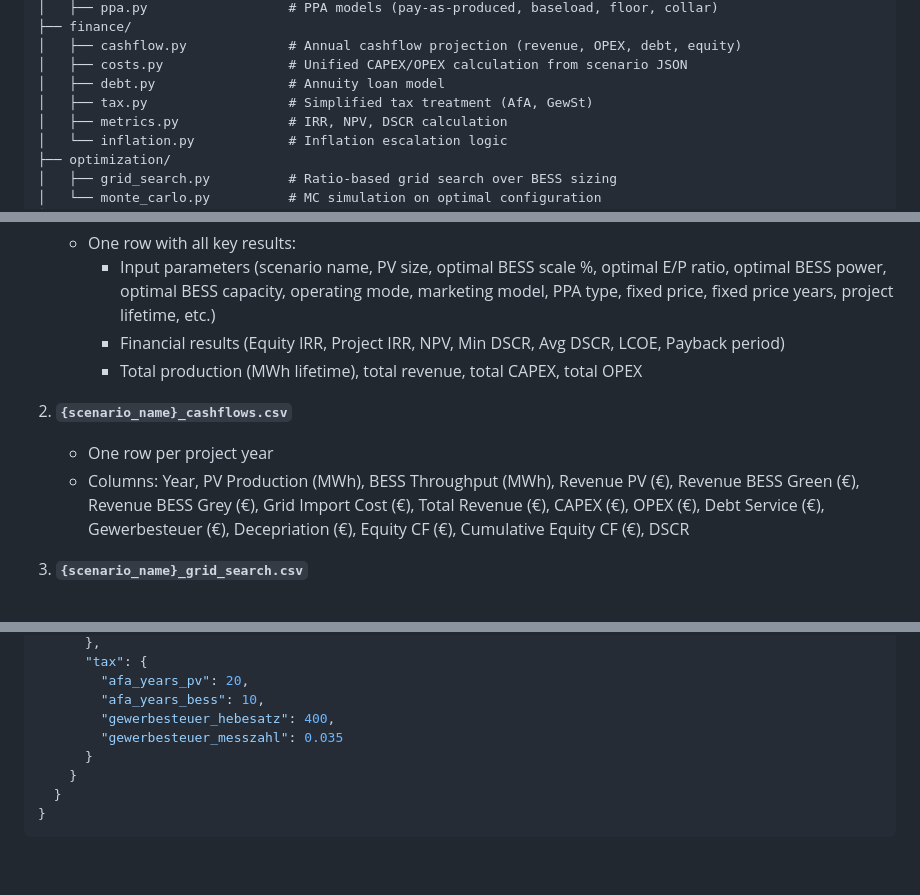
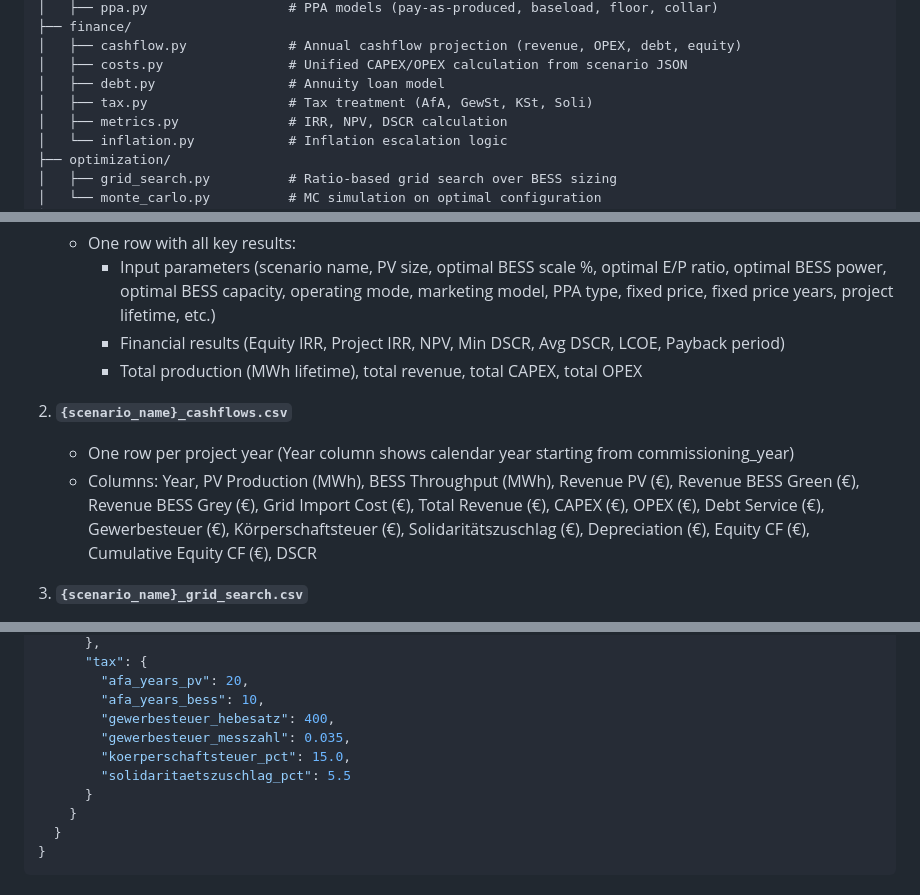
Before and after one commit to NRO1994/pv_bess, a Markdown page: CLAUDE.md, 3 parts joined by grey strips. Rendered like a GitHub page; blank space fills up the shorter version.

```diff
--- a/CLAUDE.md
+++ b/CLAUDE.md
@@ -39,7 +39,7 @@ pv_bess_model/
 │   ├── cashflow.py             # Annual cashflow projection (revenue, OPEX, debt, equity)
 │   ├── costs.py                # Unified CAPEX/OPEX calculation from scenario JSON
 │   ├── debt.py                 # Annuity loan model
-│   ├── tax.py                  # Simplified tax treatment (AfA, GewSt)
+│   ├── tax.py                  # Tax treatment (AfA, GewSt, KSt, Soli)
 │   ├── metrics.py              # IRR, NPV, DSCR calculation
 │   └── inflation.py            # Inflation escalation logic
 ├── optimization/
@@ -490,8 +488,8 @@ Produce the following CSV files per scenario run:
      - Total production (MWh lifetime), total revenue, total CAPEX, total OPEX
 
 2. **`{scenario_name}_cashflows.csv`**
-   - One row per project year
-   - Columns: Year, PV Production (MWh), BESS Throughput (MWh), Revenue PV (€), Revenue BESS Green (€), Revenue BESS Grey (€), Grid Import Cost (€), Total Revenue (€), CAPEX (€), OPEX (€), Debt Service (€), Gewerbesteuer (€), Decepriation (€), Equity CF (€), Cumulative Equity CF (€), DSCR
+   - One row per project year (Year column shows calendar year starting from commissioning_year)
+   - Columns: Year, PV Production (MWh), BESS Throughput (MWh), Revenue PV (€), Revenue BESS Green (€), Revenue BESS Grey (€), Grid Import Cost (€), Total Revenue (€), CAPEX (€), OPEX (€), Debt Service (€), Gewerbesteuer (€), Körperschaftsteuer (€), Solidaritätszuschlag (€), Depreciation (€), Equity CF (€), Cumulative Equity CF (€), DSCR
 
 3. **`{scenario_name}_grid_search.csv`**
    - One row per (scale, E/P ratio) combination
@@ -645,7 +644,9 @@ All output files go to a user-specified output directory (default: `./output/{sc
         "afa_years_pv": 20,
         "afa_years_bess": 10,
         "gewerbesteuer_hebesatz": 400,
-        "gewerbesteuer_messzahl": 0.035
+        "gewerbesteuer_messzahl": 0.035,
+        "koerperschaftsteuer_pct": 15.0,
+        "solidaritaetszuschlag_pct": 5.5
       }
     }
   }
```
Also changed, not shown: other parts of CLAUDE.md (+37 -38 lines), FIXES.md (deleted, +0 -341 lines).
